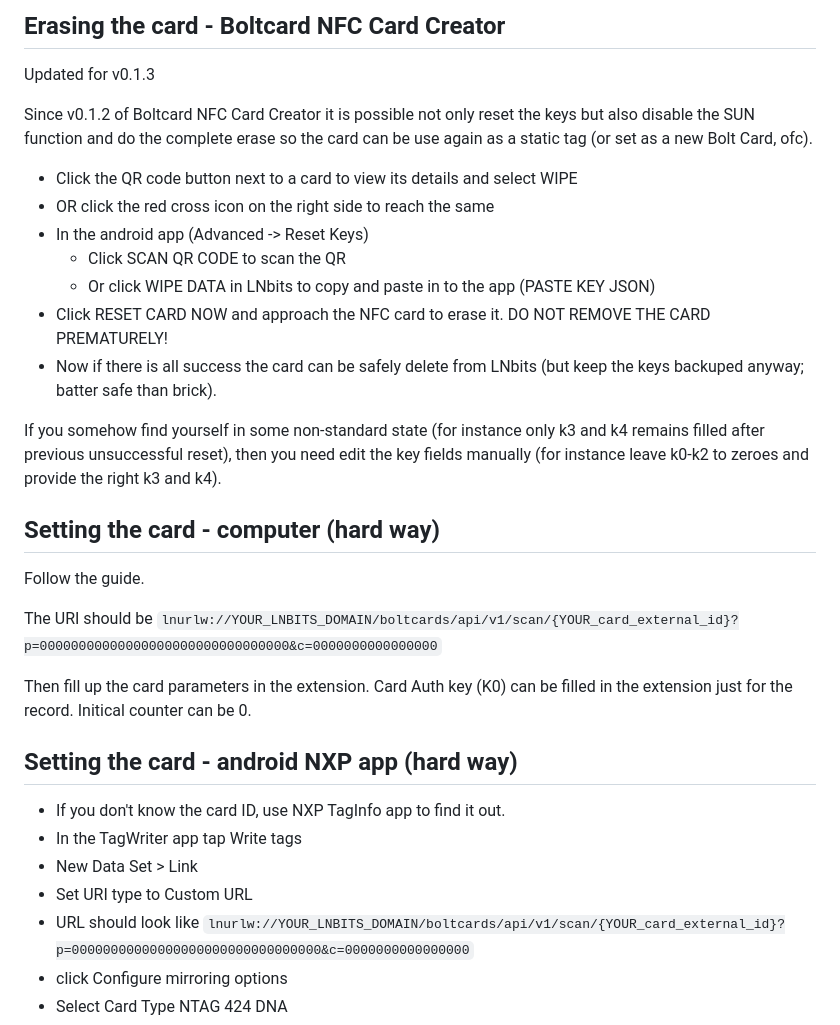
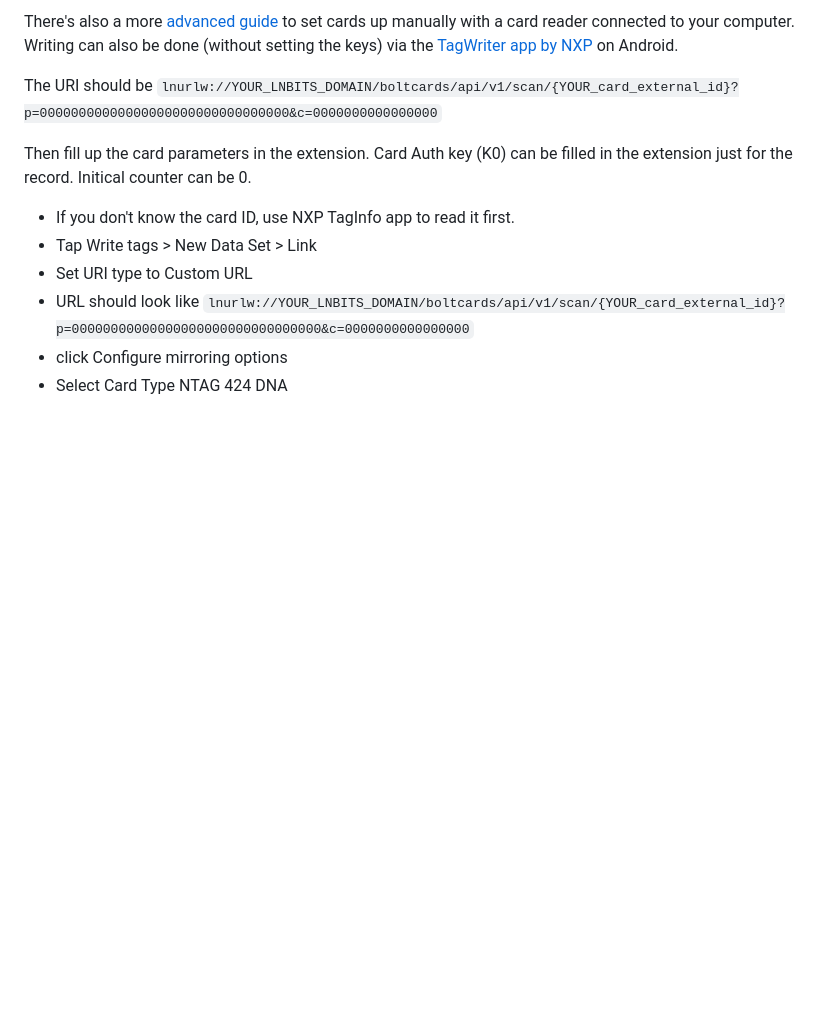
Before and after one commit to lnbits/boltcards, a Markdown page: README.md, the part around the change printed below. GitHub-like rendering; blank space fills up the shorter version.

```diff
--- a/README.md
+++ b/README.md
@@ -50,30 +77,12 @@ Updated for v0.1.3
-## Erasing the card - Boltcard NFC Card Creator
-Updated for v0.1.3
-
-Since v0.1.2 of Boltcard NFC Card Creator it is possible not only reset the keys but also disable the SUN function and do the complete erase so the card can be use again as a static tag (or set as a new Bolt Card, ofc).
-
-- Click the QR code button next to a card to view its details and select WIPE
-- OR click the red cross icon on the right side to reach the same
-- In the android app (Advanced -> Reset Keys)
-    - Click SCAN QR CODE to scan the QR
-    - Or click WIPE DATA in LNbits to copy and paste in to the app (PASTE KEY JSON)
-- Click RESET CARD NOW and approach the NFC card to erase it. DO NOT REMOVE THE CARD PREMATURELY!
-- Now if there is all success the card can be safely delete from LNbits (but keep the keys backuped anyway; batter safe than brick).
-
-If you somehow find yourself in some non-standard state (for instance only k3 and k4 remains filled after previous unsuccessful reset), then you need edit the key fields manually (for instance leave k0-k2 to zeroes and provide the right k3 and k4).
-
-## Setting the card - computer (hard way)
-
-Follow the guide.
+There's also a more [advanced guide](https://www.whitewolftech.com/articles/payment-card/) to set cards up manually with a card reader connected to your computer.
+Writing can also be done (without setting the keys) via the [TagWriter app by NXP](https://play.google.com/store/apps/details?id=com.nxp.nfc.tagwriter) on Android.
 
 The URI should be `lnurlw://YOUR_LNBITS_DOMAIN/boltcards/api/v1/scan/{YOUR_card_external_id}?p=00000000000000000000000000000000&c=0000000000000000`
 
 Then fill up the card parameters in the extension. Card Auth key (K0) can be filled in the extension just for the record. Initical counter can be 0.
 
-## Setting the card - android NXP app (hard way)
-- If you don't know the card ID, use NXP TagInfo app to find it out.
-- In the TagWriter app tap Write tags
-- New Data Set > Link
+- If you don't know the card ID, use NXP TagInfo app to read it first.
+- Tap Write tags > New Data Set > Link
 - Set URI type to Custom URL
 - URL should look like `lnurlw://YOUR_LNBITS_DOMAIN/boltcards/api/v1/scan/{YOUR_card_external_id}?p=00000000000000000000000000000000&c=0000000000000000`
 - click Configure mirroring options
```
Also changed, not shown: other parts of README.md (+61 -34 lines).
